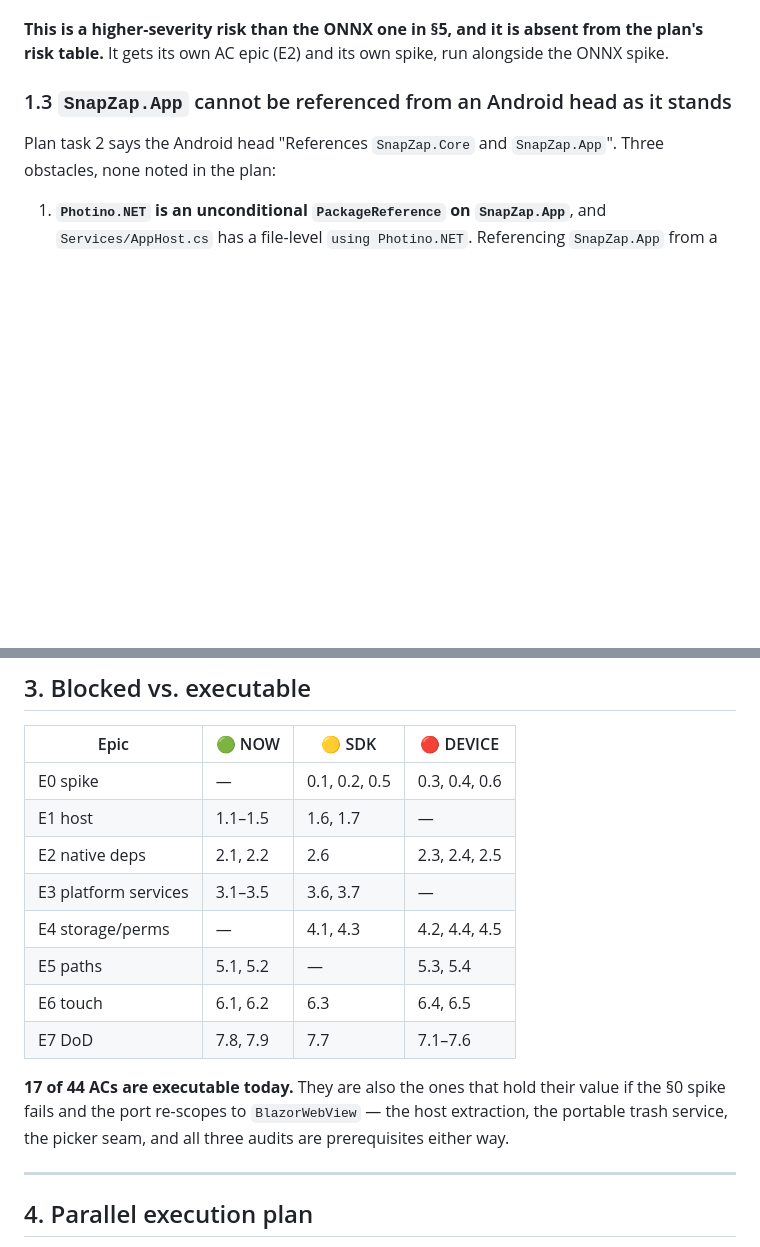
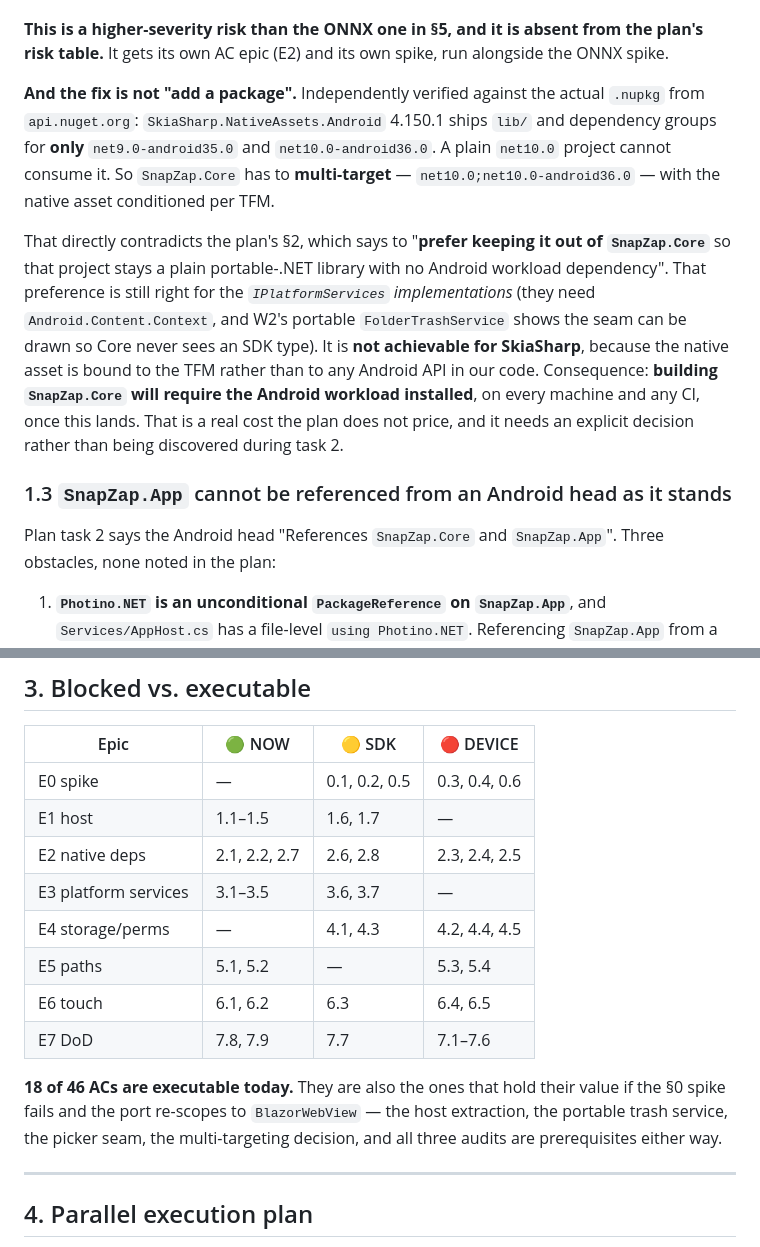
Before and after one commit to ragde085/SnapZap, a Markdown page: docs/ANDROID-PORT-ACS.md, 2 parts joined by grey strips. GitHub-like rendering; blank space fills up the shorter version.

```diff
--- a/docs/ANDROID-PORT-ACS.md
+++ b/docs/ANDROID-PORT-ACS.md
@@ -56,6 +56,22 @@ rather than at classifier construction.
 
 **This is a higher-severity risk than the ONNX one in §5, and it is absent from the plan's risk
 table.** It gets its own AC epic (E2) and its own spike, run alongside the ONNX spike.
+
+**And the fix is not "add a package".** Independently verified against the actual `.nupkg` from
+`api.nuget.org`: `SkiaSharp.NativeAssets.Android` 4.150.1 ships `lib/` and dependency groups for
+**only** `net9.0-android35.0` and `net10.0-android36.0`. A plain `net10.0` project cannot consume
+it. So `SnapZap.Core` has to **multi-target** — `net10.0;net10.0-android36.0` — with the native
+asset conditioned per TFM.
+
+That directly contradicts the plan's §2, which says to "**prefer keeping it out of
+`SnapZap.Core`** so that project stays a plain portable-.NET library with no Android workload
+dependency". That preference is still right for the *`IPlatformServices` implementations* (they
+need `Android.Content.Context`, and W2's portable `FolderTrashService` shows the seam can be drawn
+so Core never sees an SDK type). It is **not achievable for SkiaSharp**, because the native asset
+is bound to the TFM rather than to any Android API in our code. Consequence: **building
+`SnapZap.Core` will require the Android workload installed**, on every machine and any CI, once
+this lands. That is a real cost the plan does not price, and it needs an explicit decision rather
+than being discovered during task 2.
 
 ### 1.3 `SnapZap.App` cannot be referenced from an Android head as it stands
 
@@ -202,16 +220,16 @@ none noted in the plan:
 |---|---|---|---|
 | E0 spike | — | 0.1, 0.2, 0.5 | 0.3, 0.4, 0.6 |
 | E1 host | 1.1–1.5 | 1.6, 1.7 | — |
-| E2 native deps | 2.1, 2.2 | 2.6 | 2.3, 2.4, 2.5 |
+| E2 native deps | 2.1, 2.2, 2.7 | 2.6, 2.8 | 2.3, 2.4, 2.5 |
 | E3 platform services | 3.1–3.5 | 3.6, 3.7 | — |
 | E4 storage/perms | — | 4.1, 4.3 | 4.2, 4.4, 4.5 |
 | E5 paths | 5.1, 5.2 | — | 5.3, 5.4 |
 | E6 touch | 6.1, 6.2 | 6.3 | 6.4, 6.5 |
 | E7 DoD | 7.8, 7.9 | 7.7 | 7.1–7.6 |
 
-**17 of 44 ACs are executable today.** They are also the ones that hold their value if the §0 spike
+**18 of 46 ACs are executable today.** They are also the ones that hold their value if the §0 spike
 fails and the port re-scopes to `BlazorWebView` — the host extraction, the portable trash service,
-the picker seam, and all three audits are prerequisites either way.
+the picker seam, the multi-targeting decision, and all three audits are prerequisites either way.
 
 ---
 
```
Also changed, not shown: other parts of docs/ANDROID-PORT-ACS.md (+3 -1 lines), docs/ANDROID-DEPS-AUDIT.md (added, +541 -0 lines).
